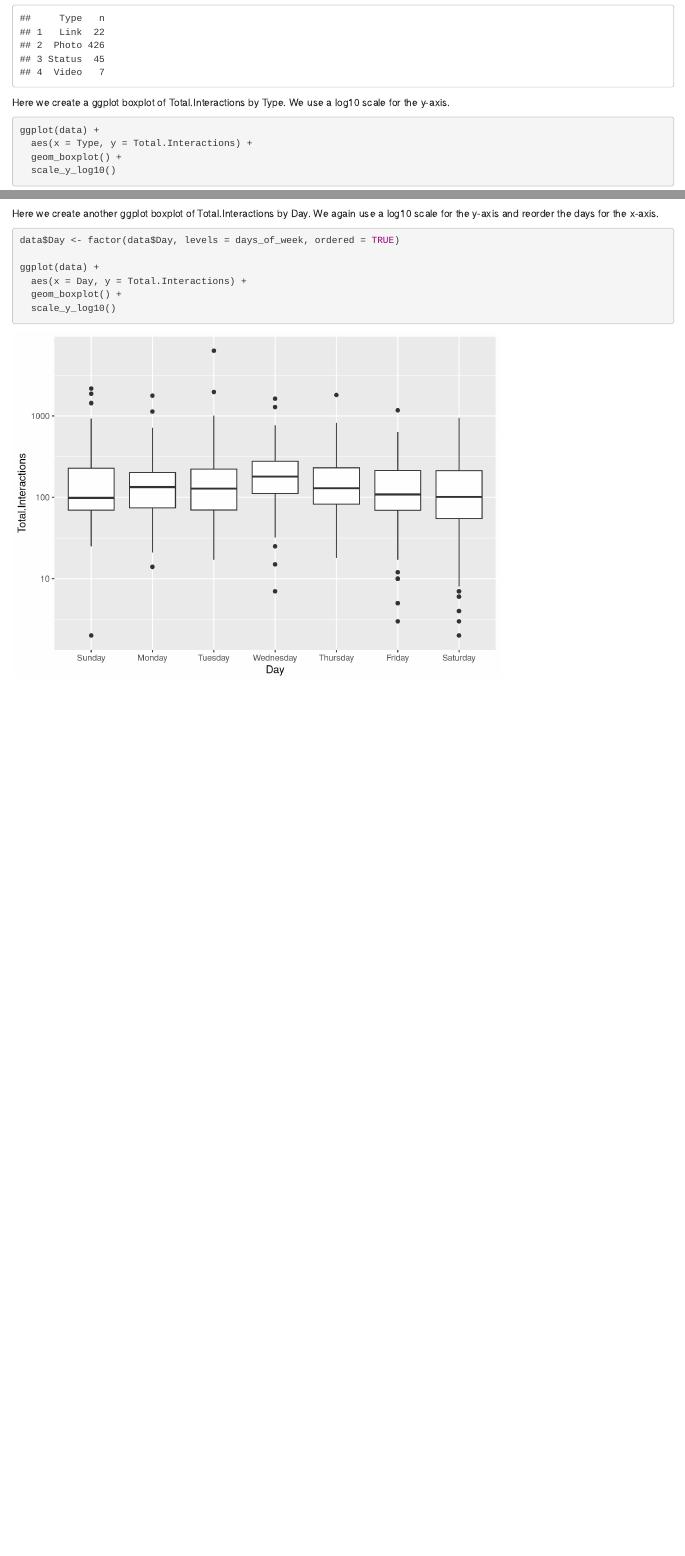
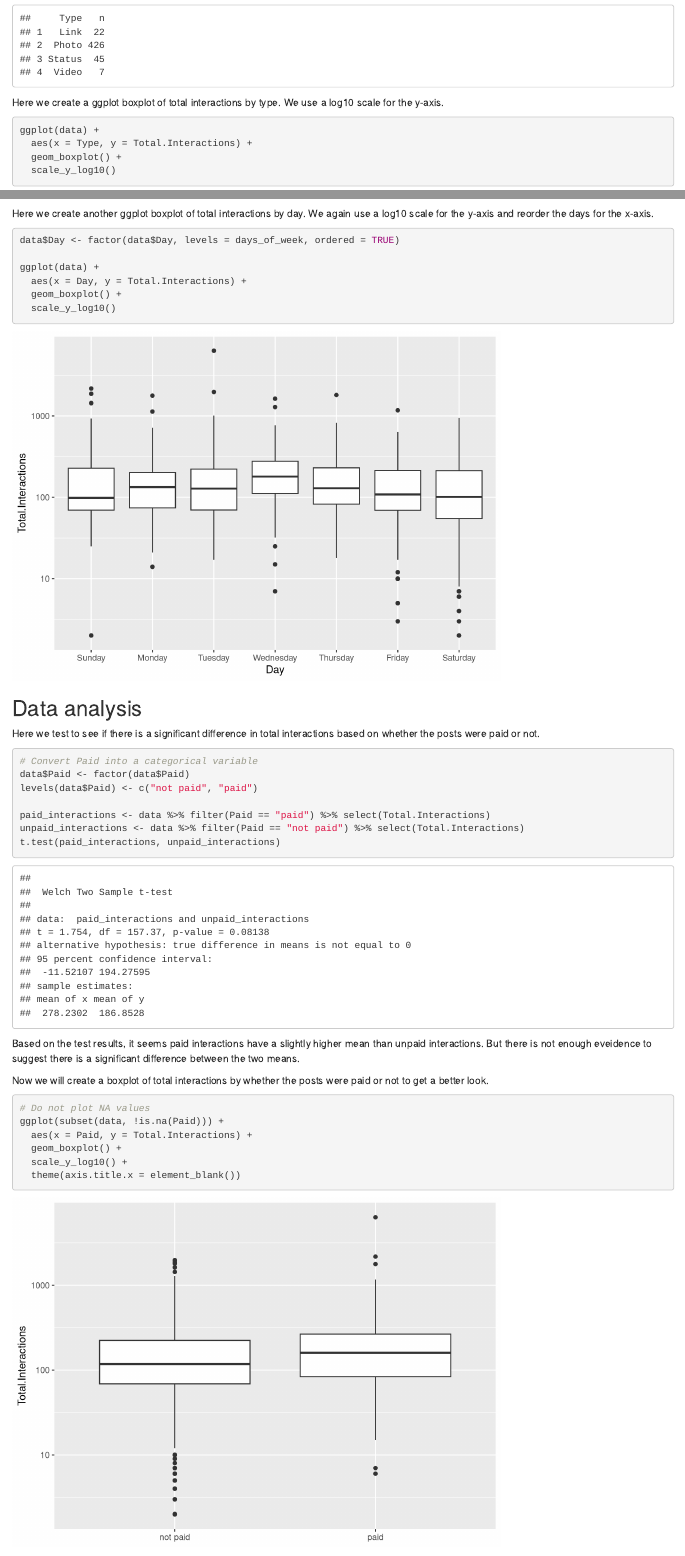
Before and after one commit to JessMurphy/BIOS6660, an R Markdown document (Homework_5/hw5.Rmd): the page in a window 1100 px wide, from 1590 px down, and a second part further down, joined at a grey line. Rendered offline with R 4.5, knitr and Pandoc, with nearby package versions; some code elsewhere in the file could not run offline.

Commit message:
HW5 data analysis

````diff
--- a/Homework_5/hw5.Rmd
+++ b/Homework_5/hw5.Rmd
@@ -80,7 +80,7 @@ Here we count the total number of each type of post.
 data %>% count(Type)
 ```
 
-Here we create a ggplot boxplot of Total.Interactions by Type. We use a log10 scale for the y-axis.
+Here we create a ggplot boxplot of total interactions by type. We use a log10 scale for the y-axis.
 
 ```{r exploratory_analysis_2}
 ggplot(data) +
@@ -89,7 +89,7 @@ ggplot(data) +
   scale_y_log10()
 ```
 
-Here we create another ggplot boxplot of Total.Interactions by Day. We again use a log10 scale for the y-axis and reorder the days for the x-axis.
+Here we create another ggplot boxplot of total interactions by day. We again use a log10 scale for the y-axis and reorder the days for the x-axis.
 
 ```{r exploratory_analysis_3}
 data$Day <- factor(data$Day, levels = days_of_week, ordered = TRUE)
@@ -99,3 +99,30 @@ ggplot(data) +
   geom_boxplot() +
   scale_y_log10()
 ```
+
+## Data analysis
+
+Here we test to see if there is a significant difference in total interactions based on whether the posts were paid or not.
+
+```{r data_analysis_1}
+# Convert Paid into a categorical variable
+data$Paid <- factor(data$Paid)
+levels(data$Paid) <- c("not paid", "paid")
+
+paid_interactions <- data %>% filter(Paid == "paid") %>% select(Total.Interactions)
+unpaid_interactions <- data %>% filter(Paid == "not paid") %>% select(Total.Interactions)
+t.test(paid_interactions, unpaid_interactions)
+```
+
+Based on the test results, it seems paid interactions have a slightly higher mean than unpaid interactions. But there is not enough eveidence to suggest there is a significant difference between the two means.
+
+Now we will create a boxplot of total interactions by whether the posts were paid or not to get a better look.
+
+```{r data_analysis_2}
+# Do not plot NA values
+ggplot(subset(data, !is.na(Paid))) +
+  aes(x = Paid, y = Total.Interactions) +
+  geom_boxplot() +
+  scale_y_log10() +
+  theme(axis.title.x = element_blank())
+```
````
Also changed, not shown: Homework_5/hw5.html.
